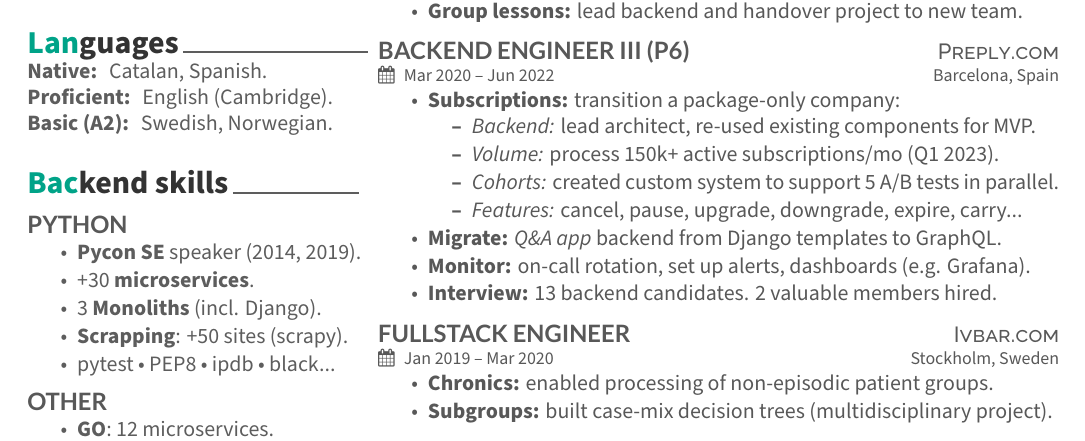
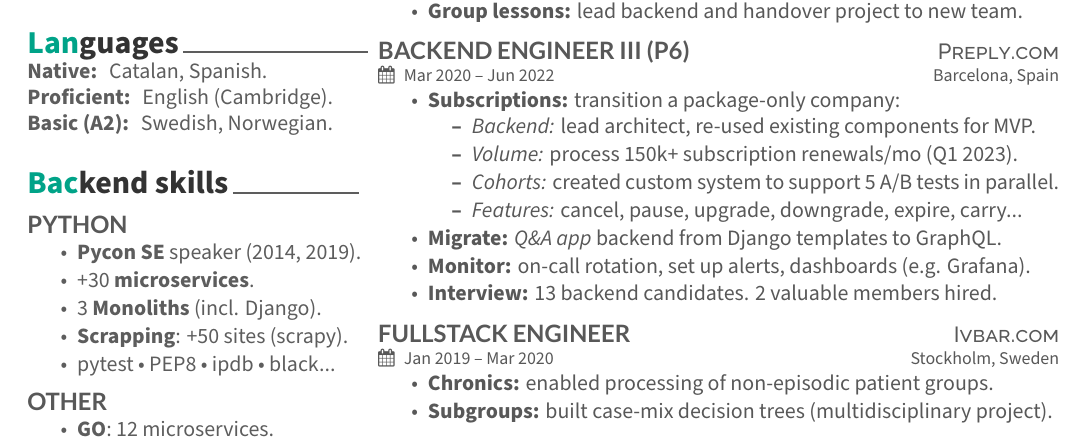
Before and after one commit to isaacbernat/cv, a LaTeX CV (src/magical_cv.tex): part of the page, cut so that both start at the same text. The pictures show the PDF file cv.pdf that the author committed with the source.

Commit message:
update volume entry on subs

```diff
--- a/src/magical_cv.tex
+++ b/src/magical_cv.tex
@@ -162,7 +162,7 @@
 \item {\bf Subscriptions:} transition a package-only company:
 \begin{tightemize}
 \item {\it Backend:} lead architect, re-used existing components for MVP.
-\item {\it Volume:} process 150k+ active subscriptions/mo (Q1 2023).
+\item {\it Volume:} process 150k+ subscription renewals/mo (Q1 2023).
 \item {\it Cohorts:} created custom system to support 5 A/B tests in parallel.
 \item {\it Features:} cancel, pause, upgrade, downgrade, expire, carry...
 \end{tightemize}
```
Also changed, not shown: cv.pdf.
